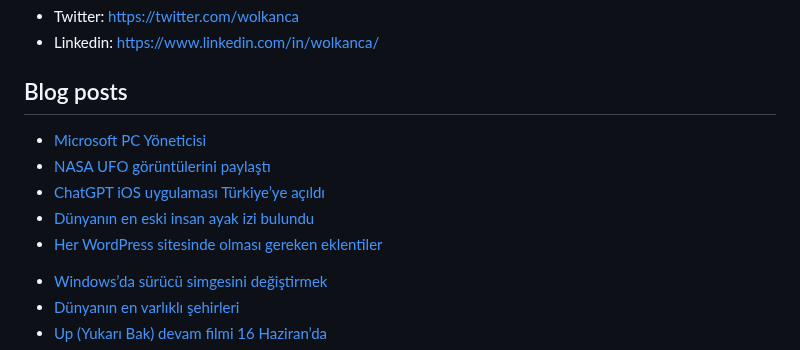
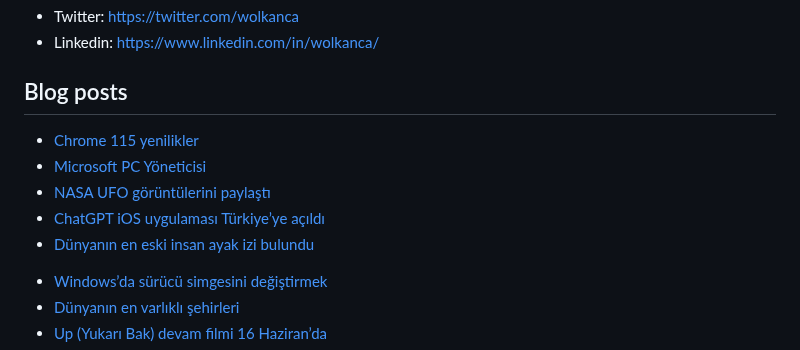
Before and after one commit to wolkanca/volkanyilmaz, a Markdown page: README.md, the part around the change. Rendered like a GitHub page.

Commit message:
Updated with the latest blog posts

```diff
--- a/README.md
+++ b/README.md
@@ -11,11 +11,11 @@ Cloudflare Pages. Test. Volkan. https://volkan.pages.dev/
 
 ## Blog posts
 <!-- BLOG-POST-LIST:START -->
+- [Chrome 115 yenilikler](https://wolkanca.com/chrome-115-yenilikler/)
 - [Microsoft PC Yöneticisi](https://wolkanca.com/microsoft-pc-yoneticisi/)
 - [NASA UFO görüntülerini paylaştı](https://wolkanca.com/nasa-ufo-goruntulerini-paylasti/)
 - [ChatGPT iOS uygulaması Türkiye’ye açıldı](https://wolkanca.com/chatgpt-ios-uygulamasi-turkiyeye-acildi/)
 - [Dünyanın en eski insan ayak izi bulundu](https://wolkanca.com/dunyanin-en-eski-insan-ayak-izi-bulundu/)
-- [Her WordPress sitesinde olması gereken eklentiler](https://wolkanca.com/her-wordpress-sitesinde-olmasi-gereken-eklentiler/)
 <!-- BLOG-POST-LIST:END -->
 
 
```
